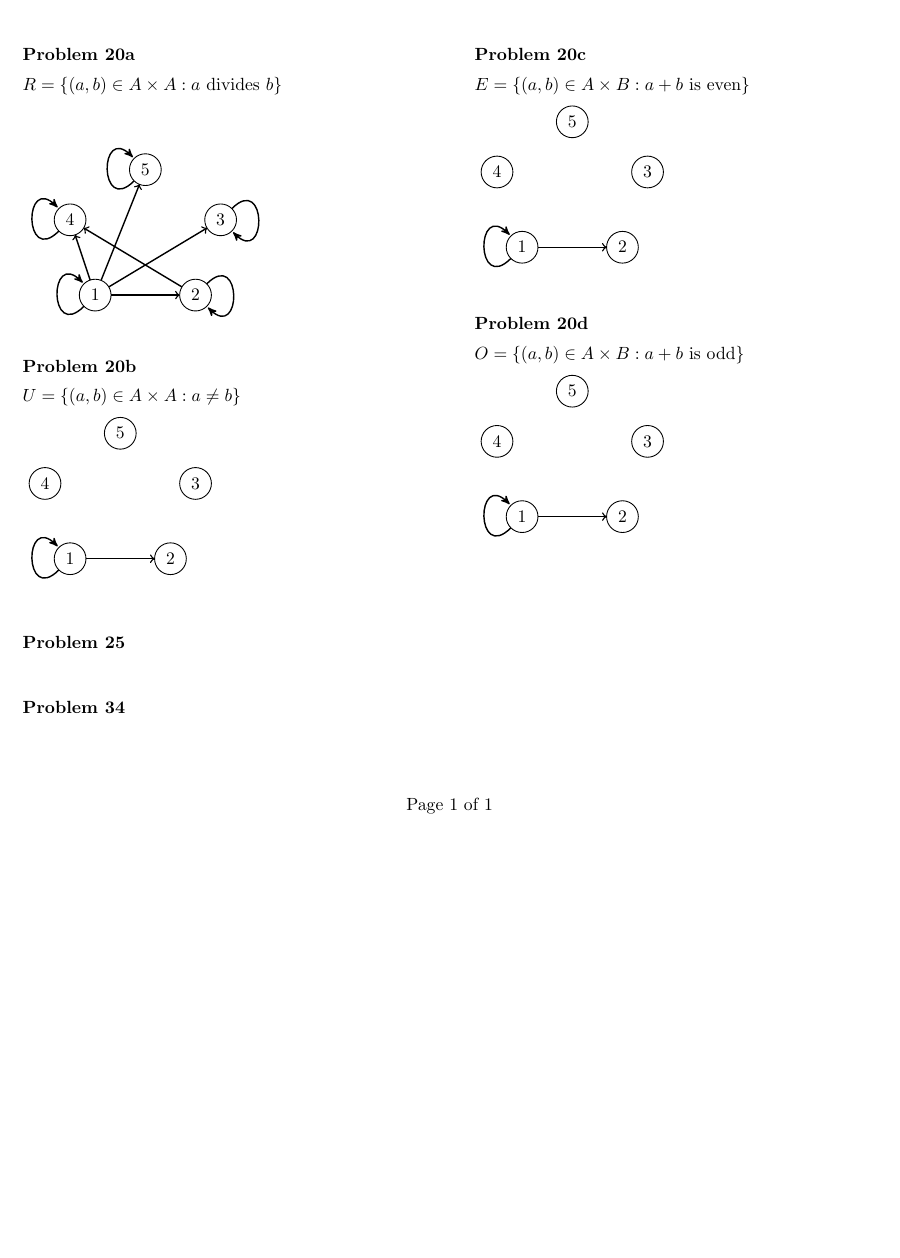
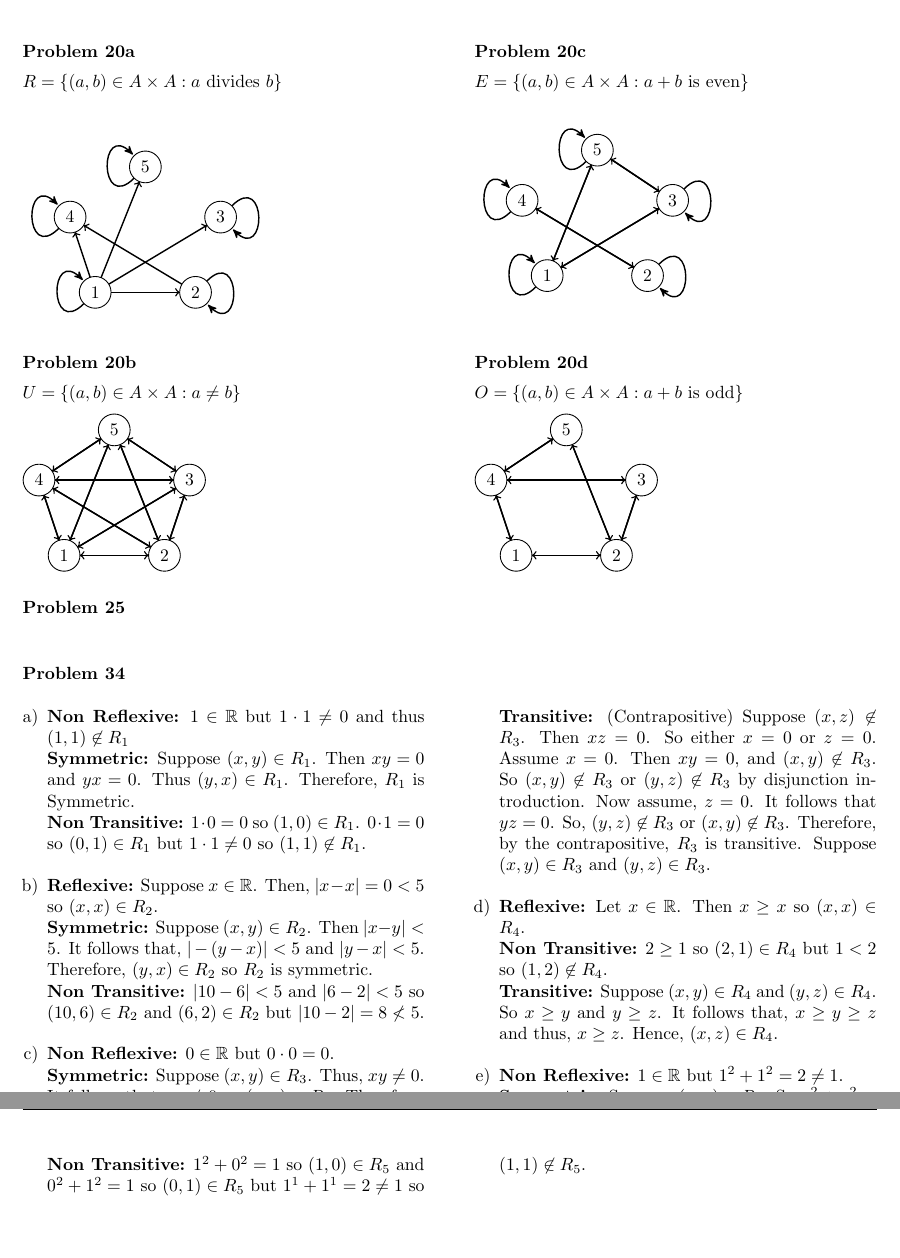
Before and after one commit to stefaneng/MATH320, a LaTeX document (week7/hw/hw_7.tex): part of the page before the commit and two parts of pages 2 and 3 of 3 after it, the two joined at a grey line, cut so that both start at the same text, the shorter picture padded with empty space. Compiled offline with pdfLaTeX.

Commit message:
Finished homework 7

```diff
--- a/week7/hw/hw_7.tex
+++ b/week7/hw/hw_7.tex
@@ -98,3 +144,4 @@ $(A \times B)[x] = B$ if $x \in A$.
+\newpage
 
 \begin{multicols}{2}
 \begin{prob}[20a]
@@ -145,18 +192,32 @@ $(A \times B)[x] = B$ if $x \in A$.
 
     % Edges
     \tikzset{EdgeStyle/.append style = {-> }}
-    \Edge(1)(2)
 
+    % (1,b)
+    \foreach \x in {2,...,5} \Edge(1)(\x);
 
-    % Loops
-    \Loop[dist=1cm](1)
+    % (2,b)
+    \foreach \x in {3,...,5} \Edge(2)(\x);
+    \Edge(2)(1);
+
+    % (3,b)
+    \foreach \x in {4,...,5} \Edge(3)(\x);
+    \foreach \x in {1,...,2} \Edge(3)(\x);
+
+    % (4,b)
+    \foreach \x in {1,...,3} \Edge(4)(\x);
+    \Edge(4)(5);
+
+    % (5,b)
+    \foreach \x in {1,...,4} \Edge(5)(\x);
+
   \end{tikzpicture}
 \end{prob}
 \vfill
 \columnbreak
 
 \begin{prob}[20c]
-  $E = \{(a,b) \in A \times B:a + b \text{ is even}\}$\\[5pt]
+  $E = \{(a,b) \in A \times A:a + b \text{ is even}\}$\\[5pt]
   \begin{tikzpicture}
     % Vertices
     \Vertex[x=-1, y=0]{1}
@@ -167,15 +228,25 @@ $(A \times B)[x] = B$ if $x \in A$.
 
     % Edges
     \tikzset{EdgeStyle/.append style = {-> }}
-    \Edge(1)(2)
+
+    \foreach \x in {1,3,...,5} \foreach \y in {1,3,...,5} \ifthenelse{\equal{\x}{\y}}{}{\Edge(\x)(\y)};
+
+    \foreach \x in {2,4} \foreach \y in {2,4} \ifthenelse{\equal{\x}{\y}}{}{\Edge(\x)(\y)};
+%    \Edge(1)(2)
 
     % Loops
-    \Loop[dist=1cm](1)
+    \Loop[dist=1cm](1);
+    \Loop[dist=1cm](4);
+    \Loop[dist=1cm](5);
+
+    \Loop[dist=1cm,dir=EA](2);
+    \Loop[dist=1cm,dir=EA](3);
+
   \end{tikzpicture}
 \end{prob}
 
 \begin{prob}[20d]
-  $O = \{(a,b) \in A \times B:a + b \text{ is odd}\}$\\[5pt]
+  $O = \{(a,b) \in A \times A:a + b \text{ is odd}\}$\\[5pt]
   \begin{tikzpicture}
     % Vertices
     \Vertex[x=-1, y=0]{1}
@@ -186,10 +257,9 @@ $(A \times B)[x] = B$ if $x \in A$.
 
     % Edges
     \tikzset{EdgeStyle/.append style = {-> }}
-    \Edge(1)(2)
+    \foreach \x in {1,3,...,5} \foreach \y in {2,4} \ifthenelse{\equal{\x}{\y}}{}{\Edge(\x)(\y)};
 
-    % Loops
-    \Loop[dist=1cm](1)
+    \foreach \x in {2,4} \foreach \y in {1,3,...,5} \ifthenelse{\equal{\x}{\y}}{}{\Edge(\x)(\y)};
   \end{tikzpicture}
 \end{prob}
 %
@@ -201,9 +271,29 @@ $(A \times B)[x] = B$ if $x \in A$.
 \end{prob}
 %
 
-\begin{prob}[34]
+\begin{prob}[34]\ \\[-1cm]
+\begin{multicols}{2}
+\begin{enumerate}[a)]
+\item \textbf{Non Reflexive:} $1 \in \mathbb{R}$ but $1 \cdot 1 \not = 0$ and thus $(1,1) \not \in R_1$\\
+  \textbf{Symmetric:} Suppose $(x,y) \in R_1$. Then $xy = 0$ and $yx = 0$. Thus $(y,x) \in R_1$. Therefore, $R_1$ is Symmetric.\\
+  \textbf{Non Transitive:} $1 \cdot 0 = 0$ so $(1,0) \in R_1$. $0 \cdot 1 = 0$ so $(0,1) \in R_1$ but $1 \cdot 1 \not = 0$ so $(1,1) \not \in R_1$.
+\item \textbf{Reflexive:} Suppose $x \in \mathbb{R}$. Then, $|x - x| = 0 < 5$ so $(x,x) \in R_2$.\\
+  \textbf{Symmetric:} Suppose $(x,y) \in R_2$. Then $|x - y| < 5$. It follows that, $|-(y - x)| < 5$ and $|y - x| < 5$. Therefore, $(y,x) \in R_2$ so $R_2$ is symmetric.\\
+  \textbf{Non Transitive:} $|10 - 6| < 5$ and $|6 - 2| < 5$ so $(10,6) \in R_2$ and $(6,2) \in R_2$ but $|10 - 2| = 8 \not < 5$.
+\item \textbf{Non Reflexive:} $0 \in \mathbb{R}$ but $0 \cdot 0 = 0$.\\
+\textbf{Symmetric:} Suppose $(x,y) \in R_3$. Thus, $xy \not = 0$. It follows that $yx \not = 0$ so $(y,x) \in R_3$. Therefore, $R_3$ is symmetric.\\
+\textbf{Transitive:} (Contrapositive) Suppose $(x,z) \not \in R_3$. Then $xz = 0$. So either $x = 0$ or $z = 0$. Assume $x = 0$. Then $xy = 0$, and $(x,y) \not \in R_3$. So $(x,y) \not \in R_3$ or $(y,z) \not \in R_3$ by disjunction introduction. Now assume, $z = 0$. It follows that $yz = 0$. So, $(y,z) \not \in R_3$ or $(x,y) \not \in R_3$. Therefore, by the contrapositive, $R_3$ is transitive.
+Suppose $(x,y) \in R_3$ and $(y,z) \in R_3$.
+\item \textbf{Reflexive:} Let $x \in \mathbb{R}$. Then $x \geq x$ so $(x,x) \in R_4$.\\
+  \textbf{Non Transitive:} $2 \geq 1$ so $(2,1) \in R_4$ but $1 < 2$ so $(1,2) \not \in R_4$.\\
+  \textbf{Transitive:} Suppose $(x,y) \in R_4$ and $(y,z) \in R_4$. So $x \geq y$ and $y \geq z$. It follows that, $x \geq y \geq z$ and thus, $x \geq z$. Hence, $(x,z) \in R_4$.
+\item \textbf{Non Reflexive:} $1 \in \mathbb{R}$ but $1^2 + 1^2 = 2 \not = 1$.\\
+  \textbf{Symmetric:} Suppose $(x,y) \in R_5$. So $x^2 + y^2 = 1$. It follows that $y^2 + x^2 = 1$ so $(y,x) \in R_5$\\
+  \textbf{Non Transitive:} $1^2 + 0^2 = 1$ so $(1,0) \in R_5$ and $0^2 + 1^2 = 1$ so $(0,1) \in R_5$ but $1^1 + 1^1 = 2 \not = 1$ so $(1,1) \not \in R_5$.
+\end{enumerate}
+\end{multicols}
+\end{prob}
 
-\end{prob}
 %
 
 \end{document}
```
Also changed, not shown: week7/hw/hw_7.pdf (added), week7/hw/hw_7.tex (54 more changed lines).
